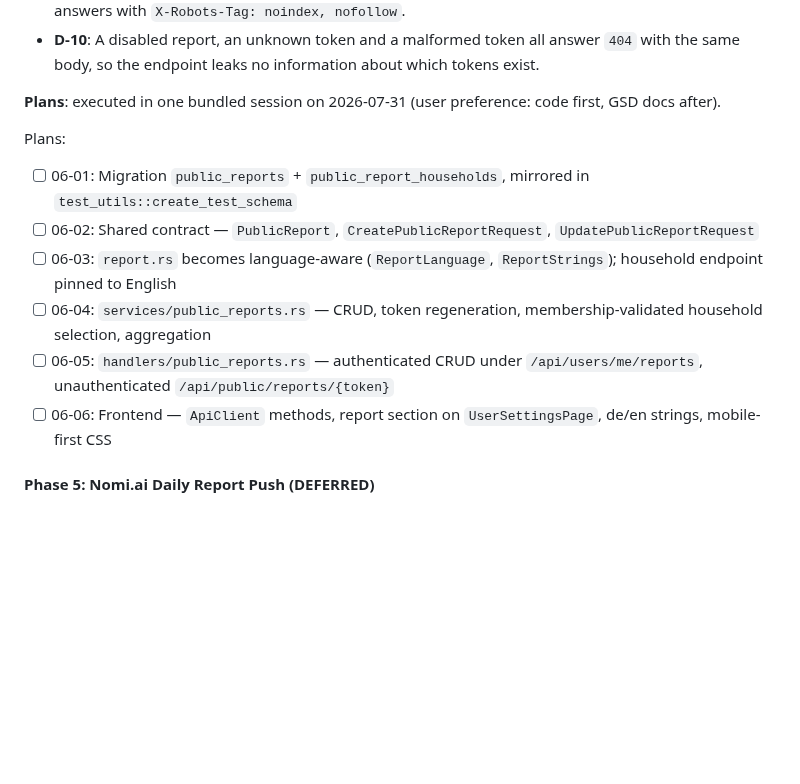
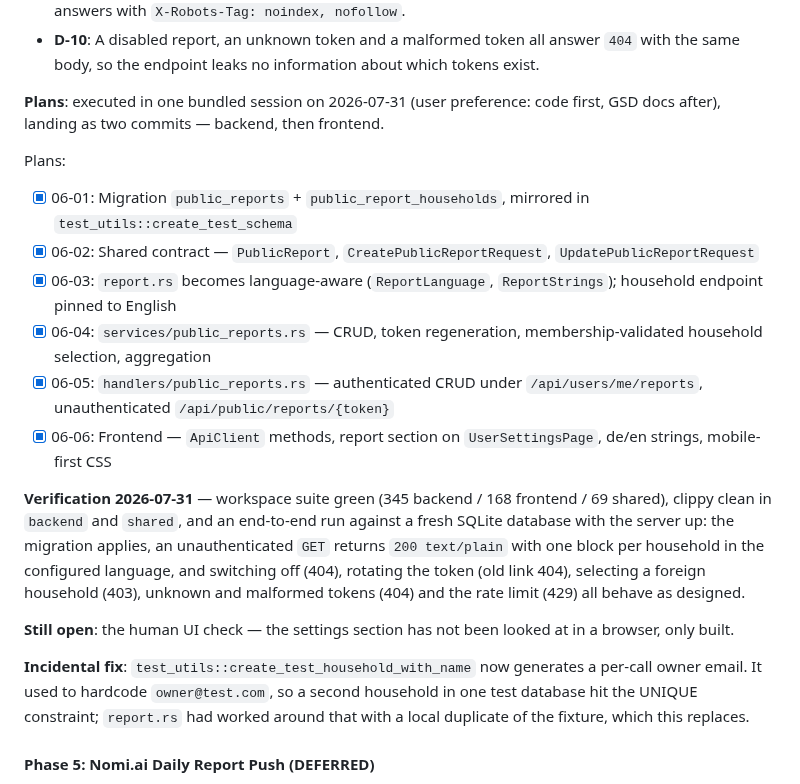
Before and after one commit to neosam/haushalt, a Markdown page: .planning/ROADMAP.md, the part around the change. Drawn GitHub-style; blank space fills up the shorter version.

```diff
--- a/.planning/ROADMAP.md
+++ b/.planning/ROADMAP.md
@@ -228,16 +228,29 @@ has connected, starting with the daily report to a nomi.ai companion.
 - **D-10**: A disabled report, an unknown token and a malformed token all answer `404` with the same body, so the
   endpoint leaks no information about which tokens exist.
 
-**Plans**: executed in one bundled session on 2026-07-31 (user preference: code first, GSD docs after).
+**Plans**: executed in one bundled session on 2026-07-31 (user preference: code first, GSD docs after),
+landing as two commits — backend, then frontend.
 
 Plans:
 
-- [ ] 06-01: Migration `public_reports` + `public_report_households`, mirrored in `test_utils::create_test_schema`
-- [ ] 06-02: Shared contract — `PublicReport`, `CreatePublicReportRequest`, `UpdatePublicReportRequest`
-- [ ] 06-03: `report.rs` becomes language-aware (`ReportLanguage`, `ReportStrings`); household endpoint pinned to English
-- [ ] 06-04: `services/public_reports.rs` — CRUD, token regeneration, membership-validated household selection, aggregation
-- [ ] 06-05: `handlers/public_reports.rs` — authenticated CRUD under `/api/users/me/reports`, unauthenticated `/api/public/reports/{token}`
-- [ ] 06-06: Frontend — `ApiClient` methods, report section on `UserSettingsPage`, de/en strings, mobile-first CSS
+- [x] 06-01: Migration `public_reports` + `public_report_households`, mirrored in `test_utils::create_test_schema`
+- [x] 06-02: Shared contract — `PublicReport`, `CreatePublicReportRequest`, `UpdatePublicReportRequest`
+- [x] 06-03: `report.rs` becomes language-aware (`ReportLanguage`, `ReportStrings`); household endpoint pinned to English
+- [x] 06-04: `services/public_reports.rs` — CRUD, token regeneration, membership-validated household selection, aggregation
+- [x] 06-05: `handlers/public_reports.rs` — authenticated CRUD under `/api/users/me/reports`, unauthenticated `/api/public/reports/{token}`
+- [x] 06-06: Frontend — `ApiClient` methods, report section on `UserSettingsPage`, de/en strings, mobile-first CSS
+
+**Verification 2026-07-31** — workspace suite green (345 backend / 168 frontend / 69 shared), clippy clean in
+`backend` and `shared`, and an end-to-end run against a fresh SQLite database with the server up: the migration
+applies, an unauthenticated `GET` returns `200 text/plain` with one block per household in the configured
+language, and switching off (404), rotating the token (old link 404), selecting a foreign household (403),
+unknown and malformed tokens (404) and the rate limit (429) all behave as designed.
+
+**Still open**: the human UI check — the settings section has not been looked at in a browser, only built.
+
+**Incidental fix**: `test_utils::create_test_household_with_name` now generates a per-call owner email. It used to
+hardcode `owner@test.com`, so a second household in one test database hit the UNIQUE constraint; `report.rs` had
+worked around that with a local duplicate of the fixture, which this replaces.
 
 #### Phase 5: Nomi.ai Daily Report Push (DEFERRED)
 
```
Also changed, not shown: .planning/REQUIREMENTS.md (+14 -14 lines), .planning/STATE.md (+17 -3 lines).
